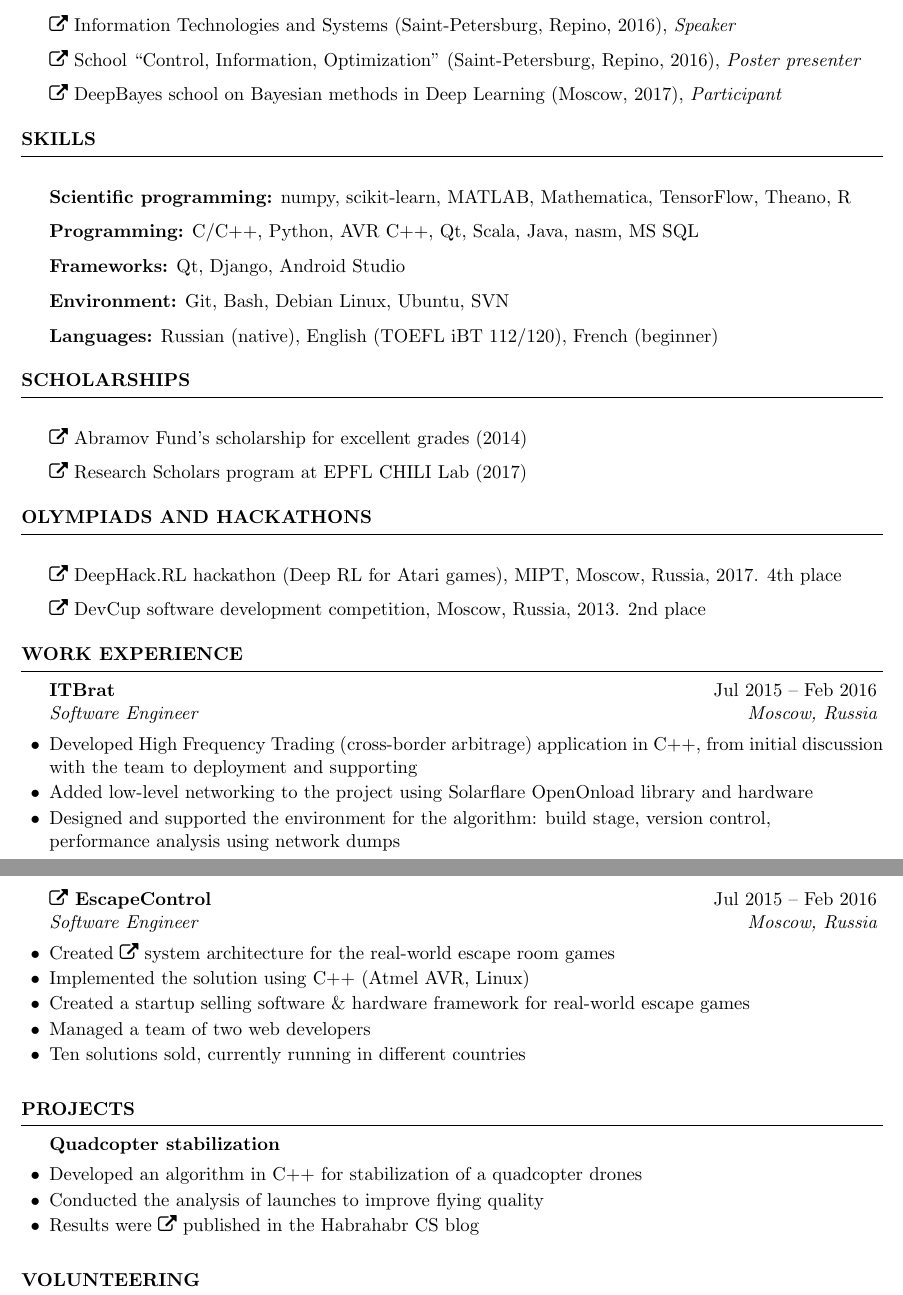
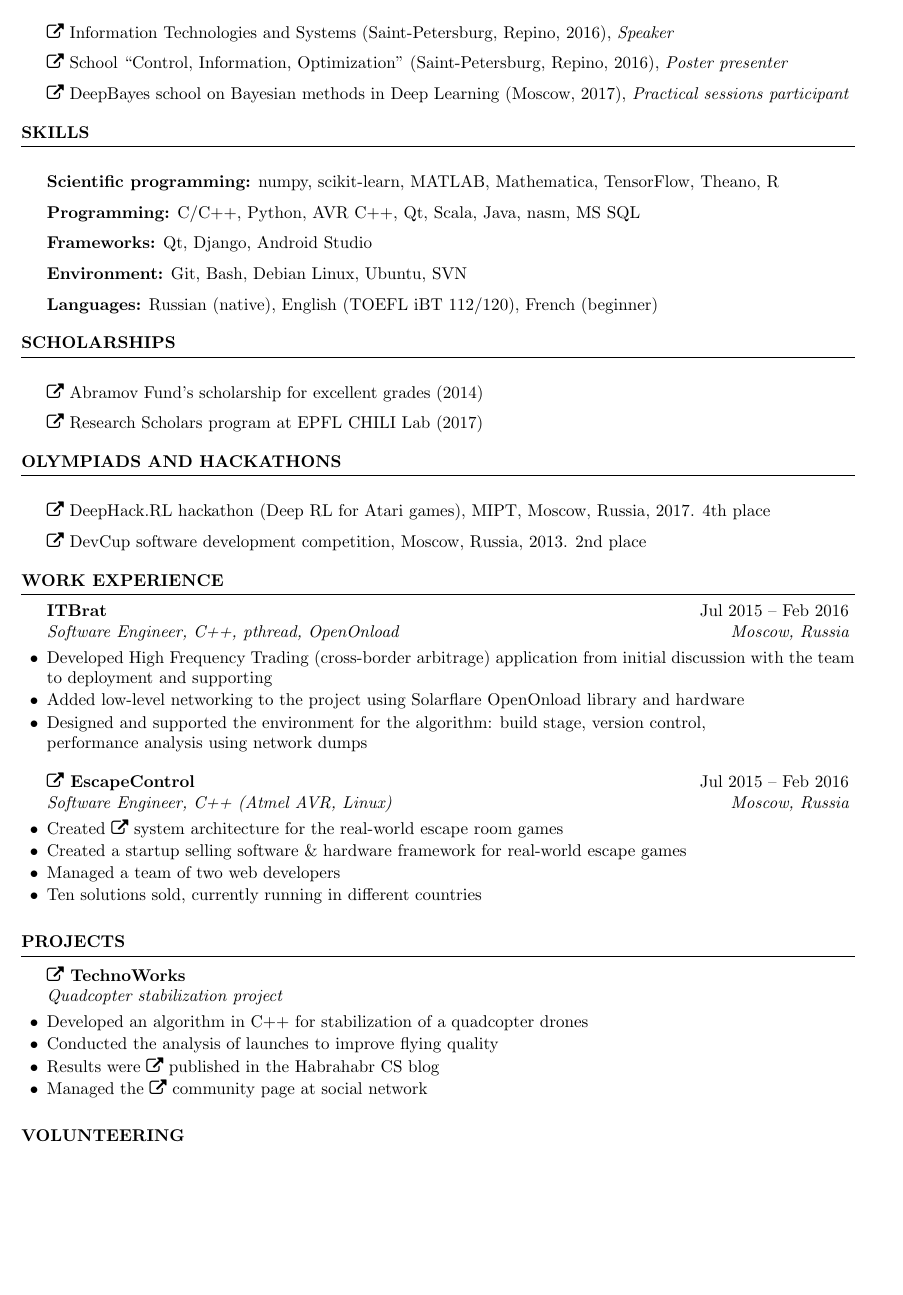
Before and after one commit to sergeivolodin/cv, a LaTeX CV (VolodinSergeiCV.tex, which reads resume.cls): two parts of pages 2 and 3 of 3 before the commit and part of page 2 of 2 after it, the two joined at a grey line, cut so that both start at the same text, the shorter picture padded with empty space. Compiled offline with pdfLaTeX.

Commit message:
Make font smaller; Add web archive links instead of live ones

```diff
--- a/VolodinSergeiCV.tex
+++ b/VolodinSergeiCV.tex
@@ -72,7 +72,7 @@
 \begin{rSection}{Conferences}
 \item \faExternalLink~\href{http://iitp.ru/en/conferences/itas}{Information Technologies and Systems} (Saint-Petersburg, Repino, 2016){, \em Speaker}
 \item \faExternalLink~\href{https://sites.google.com/site/traditionalschool/about}{School} ``Control, Information, Optimization'' (Saint-Petersburg, Repino, 2016){, \em Poster presenter}
-\item \faExternalLink~\href{http://deepbayes.ru}{DeepBayes} school on Bayesian methods in Deep Learning (Moscow, 2017){, \em Participant}
+\item \faExternalLink~\href{http://deepbayes.ru}{DeepBayes} school on Bayesian methods in Deep Learning (Moscow, 2017){, \em Practical sessions participant}
 \end{rSection}
 
 \begin{rSection}{Skills}
@@ -104,15 +104,14 @@
 
 \begin{rSection}{Work experience}
 %Gap year Jan 2015 -- Feb 2016
-\begin{rSubsection}{ITBrat}{Jul 2015 -- Feb 2016}{Software Engineer}{Moscow, Russia}
-	\item Developed High Frequency Trading (cross-border arbitrage) application in C++, from initial discussion with the team to deployment and supporting
+\begin{rSubsection}{ITBrat}{Jul 2015 -- Feb 2016}{Software Engineer, C++, pthread, OpenOnload}{Moscow, Russia}
+	\item Developed High Frequency Trading (cross-border arbitrage) application from initial discussion with the team to deployment and supporting
 	\item Added low-level networking to the project using Solarflare OpenOnload library and hardware
 	\item Designed and supported the environment for the algorithm: build stage, version control,\\ performance analysis using network dumps
 \end{rSubsection}
 
-\begin{rSubsection}{\faExternalLink~\href{http://escapecontrol.ru}{EscapeControl}}{Jul 2015 -- Feb 2016}{Software Engineer}{Moscow, Russia}
+\begin{rSubsection}{\faExternalLink~\href{http://escapecontrol.ru/index_en.html}{EscapeControl}}{Jul 2015 -- Feb 2016}{Software Engineer, C++ (Atmel AVR, Linux)}{Moscow, Russia}
 	\item Created \faExternalLink~\href{http://habr.ru/p/258585/}{system architecture} for the real-world escape room games
-	\item Implemented the solution using C++ (Atmel AVR, Linux)
 	\item Created a startup selling software \& hardware framework for real-world escape games
 	\item Managed a team of two web developers
 	\item Ten solutions sold, currently running in different countries
@@ -126,10 +125,11 @@
 \end{rSection}
 
 \begin{rSection}{Projects}
-\begin{rSubsection}{Quadcopter stabilization}{}{}{}
+\begin{rSubsection}{\faExternalLink~\href{http://web.archive.org/web/20150626102512/http://technoworks.ru:80/}{TechnoWorks}}{}{Quadcopter stabilization project}{}
 \item Developed an algorithm in C++ for stabilization of a quadcopter drones
 \item Conducted the analysis of launches to improve flying quality
-\item Results were \faExternalLink~\href{http://habr.ru/p/216437}{published} in the Habrahabr CS blog
+\item Results were \faExternalLink~\href{http://web.archive.org/web/20141016114551/http://habrahabr.ru/company/technoworks/blog/216437/}{published} in the Habrahabr CS blog
+\item Managed the \faExternalLink~\href{https://vk.com/technoworks}{community page} at social network
 \end{rSubsection}
 \end{rSection}
 
--- a/resume.cls
+++ b/resume.cls
@@ -20,7 +20,7 @@
 
 \ProvidesClass{resume}[2010/07/10 v0.9 Resume class]
 
-\LoadClass[11pt,letterpaper]{article} % Font size and paper type
+\LoadClass[10pt,a4paper]{article} % Font size and paper type
 
 \usepackage[parfill]{parskip} % Remove paragraph indentation
 \usepackage{array} % Required for boldface (\bf and \bfseries) tabular columns
```
Also changed, not shown: VolodinSergeiCV.pdf, VolodinSergeiCV.tex (2 more changed lines).
